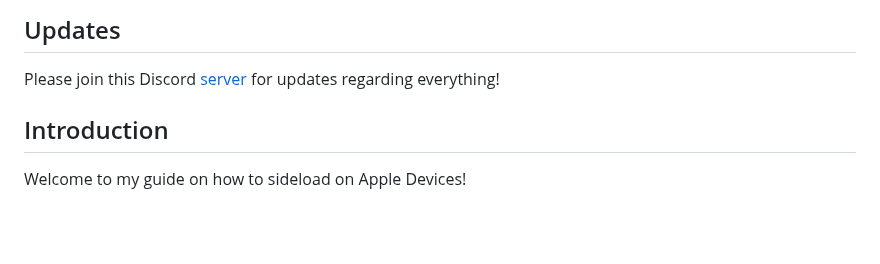
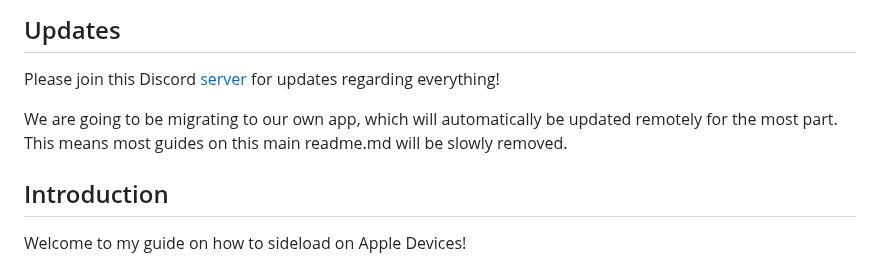
Before and after one commit to WhySooooFurious/Ultimate-Sideloading-Guide, a Markdown page: README.md, the part around the change. Rendered like a GitHub page; blank space fills up the shorter version.

```diff
--- a/README.md
+++ b/README.md
@@ -2,6 +2,8 @@
 
 ## Updates
 Please join this Discord [server](https://discord.gg/rHMa3sMse7) for updates regarding everything!
+
+We are going to be migrating to our own app, which will automatically be updated remotely for the most part. This means most guides on this main readme.md will be slowly removed.
 
 ## Introduction
 Welcome to my guide on how to sideload on Apple Devices!
```
